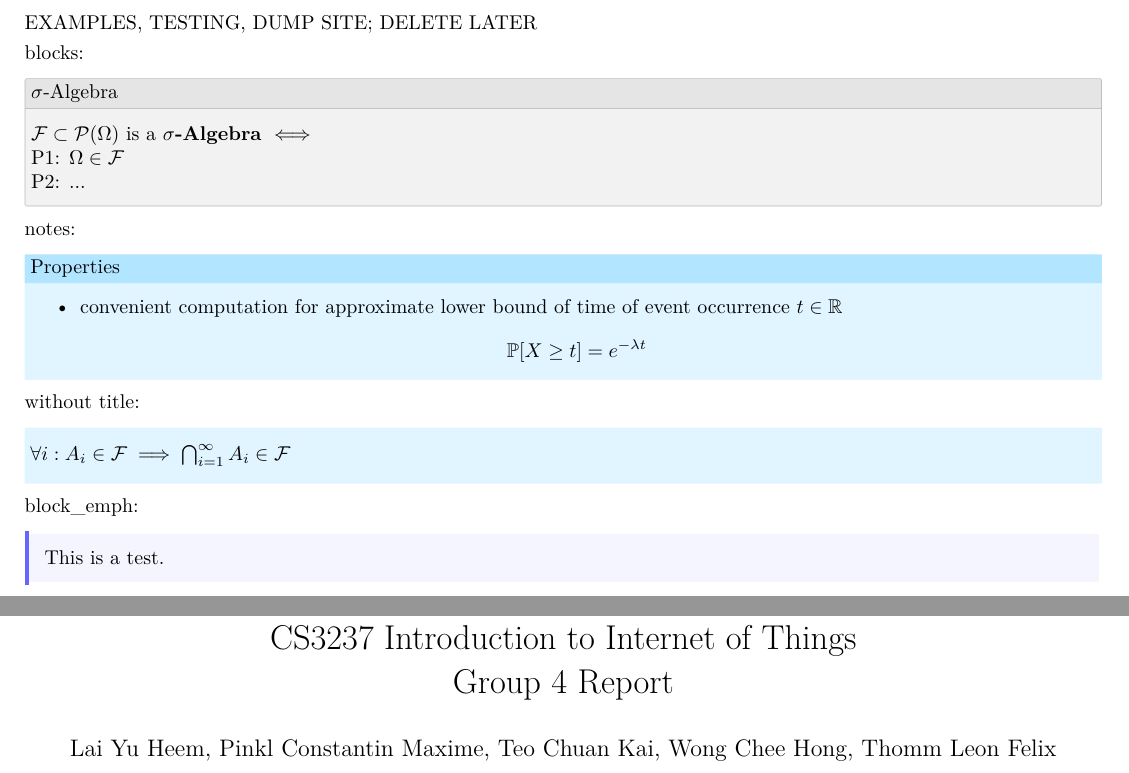
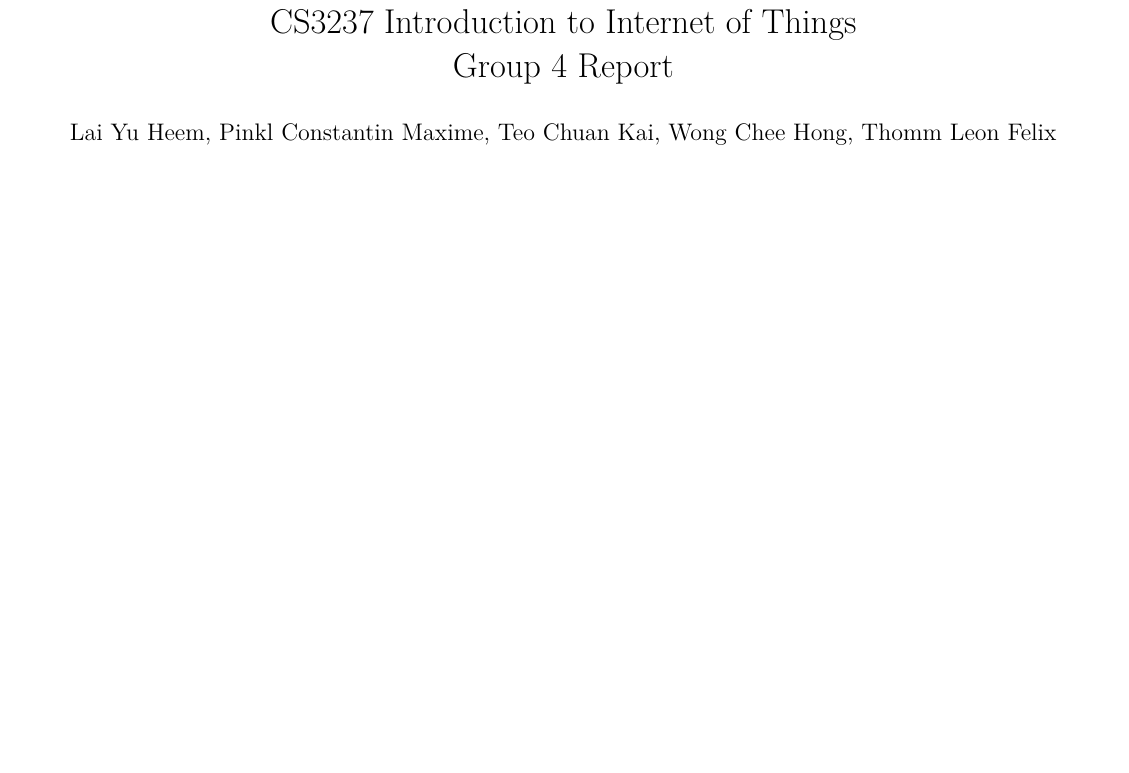
Before and after one commit to leon-thomm/nus-cs3237-iot-buoys, a LaTeX document (report/main.tex): two parts of pages 1 and 2 of 3 before the commit and part of page 1 of 2 after it, the two joined at a grey line, cut at the place of the change, the shorter picture padded with empty space. Compiled offline with pdfLaTeX.

Commit message:
remove examples page

```diff
--- a/report/main.tex
+++ b/report/main.tex
@@ -86,46 +83,6 @@
 % short title:
 %   \part*{}
 %   \part[]{}
-
-\bold{EXAMPLES, TESTING, DUMP SITE; DELETE LATER}
-
-blocks:
-
-\begin{_block}[$\sigma$-Algebra]
-
-$\mathcal{F}\subset\mathcal{P}(\Omega)$ is a \textbf{$\sigma$-Algebra}
-$\iff$
-
-P1: $\Omega\in\mathcal{F}$
-
-P2: ...
-
-\end{_block}
-
-notes:
-
-\begin{_note}[Properties]
-\begin{itemize}
-\item convenient computation for approximate lower bound of time of event occurrence $t\in\mathbb{R}$
-\[
-\mathbb{P}[X\geq t]=e^{-\lambda t}
-\]
-\end{itemize}
-\end{_note}
-
-without title:
-
-\begin{_note}[]
-
-$\forall i:A_{i}\in\mathcal{F}\implies\bigcap_{i=1}^{\infty}A_{i}\in\mathcal{F}$
-
-\end{_note}
-
-block\_emph:
-
-\begin{_block_emph}
-This is a test.
-\end{_block_emph}
 
 \title{CS3237 Introduction to Internet of Things \\ Group 4 Report}
 \author{Lai Yu Heem, Pinkl Constantin Maxime, Teo Chuan Kai, Wong Chee Hong, Thomm Leon Felix}
```
Also changed, not shown: report/main.tex (3 more changed lines).
